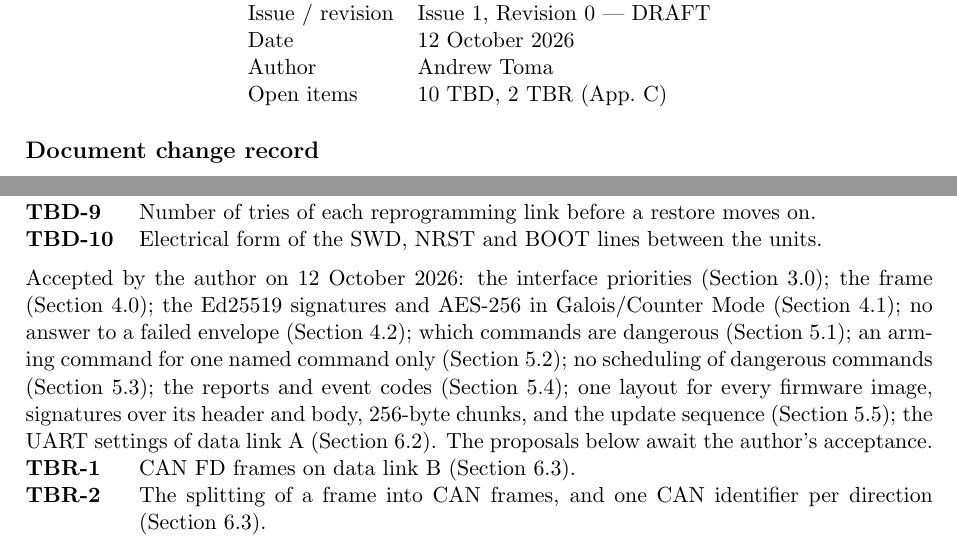
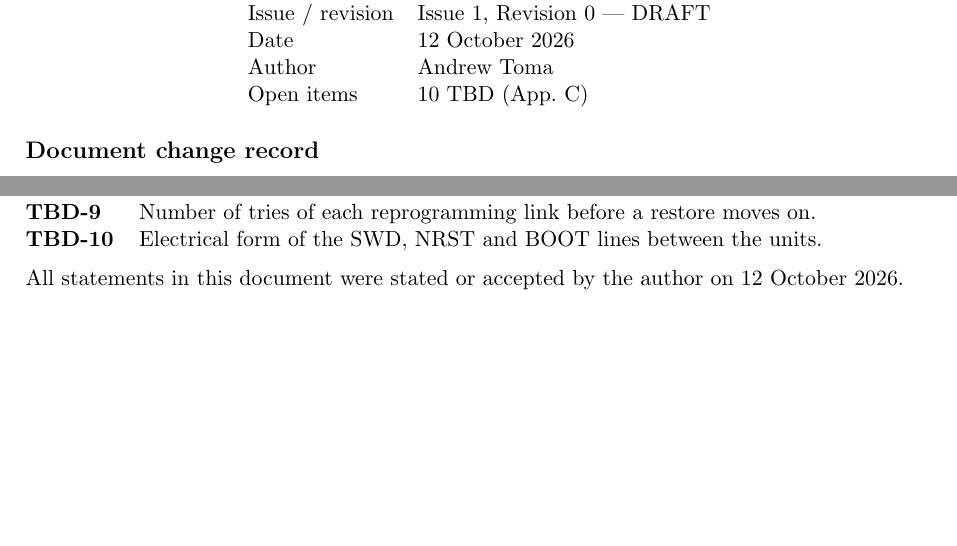
Before and after one commit to Tocki28/fail-safe-in-orbit-reprogramming, a LaTeX document (docs/interfaces/main.tex): two parts of pages 1 and 12 of 12, joined at a grey line, cut so that both start at the same text, the shorter picture padded with empty space. Compiled offline with pdfLaTeX.

Commit message:
Interfaces: accepted by the author; no TBR left
CAN FD on data link B, the splitting of frames into CAN frames and one
identifier per direction accepted with the rest of the document. Ten TBD
values remain in Appendix C.

Co-Authored-By: Claude Opus 5.5 <noreply@anthropic.com>

```diff
--- a/docs/interfaces/main.tex
+++ b/docs/interfaces/main.tex
@@ -59,7 +59,7 @@ Reference & TBD \tbd{ref} \\
 Issue / revision & Issue 1, Revision 0 --- DRAFT \\
 Date & 12 October 2026 \\
 Author & Andrew Toma \\
-Open items & \total{tbd} TBD, \total{tbr} TBR (App.~C) \\
+Open items & \total{tbd} TBD (App.~C) \\
 \end{tabular}
 \end{center}
 
@@ -797,19 +797,7 @@ The values below are not yet known.
 \end{description}
 
 \medskip
-\noindent Accepted by the author on 12 October 2026: the interface priorities
-(Section~3.0); the frame (Section~4.0); the Ed25519 signatures and AES-256 in
-Galois/Counter Mode (Section~4.1); no answer to a failed envelope
-(Section~4.2); which commands are dangerous (Section~5.1); an arming command
-for one named command only (Section~5.2); no scheduling of dangerous commands
-(Section~5.3); the reports and event codes (Section~5.4); one layout for every
-firmware image, signatures over its header and body, 256-byte chunks, and the
-update sequence (Section~5.5); the UART settings of data link A (Section~6.2). The
-proposals below await the author's acceptance.
-\begin{description}
-\tbritem{canfd}{CAN FD frames on data link B (Section~6.3).}
-\tbritem{canseg}{The splitting of a frame into CAN frames, and one CAN
-  identifier per direction (Section~6.3).}
-\end{description}
+\noindent All statements in this document were stated or accepted by the
+author on 12 October 2026.
 
 \end{document}
```
Also changed, not shown: docs/interfaces/Interface-Design_Fail-Safe-In-Orbit-Reprogramming_Iss1_Rev0_DRAFT.pdf, docs/interfaces/main.tex (4 more changed lines).
